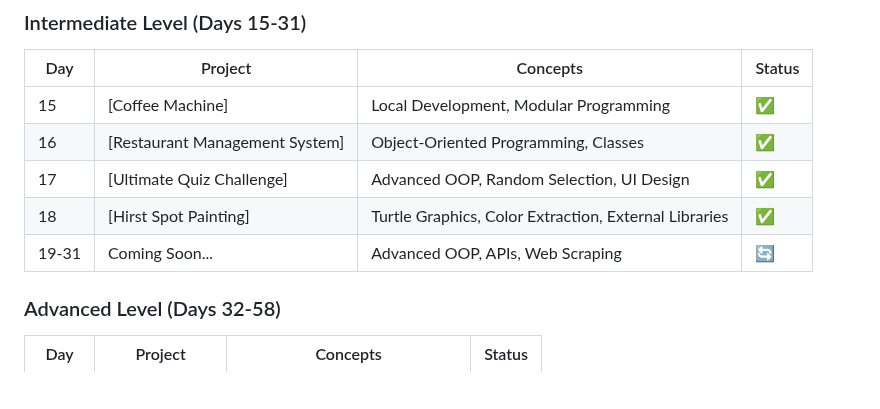
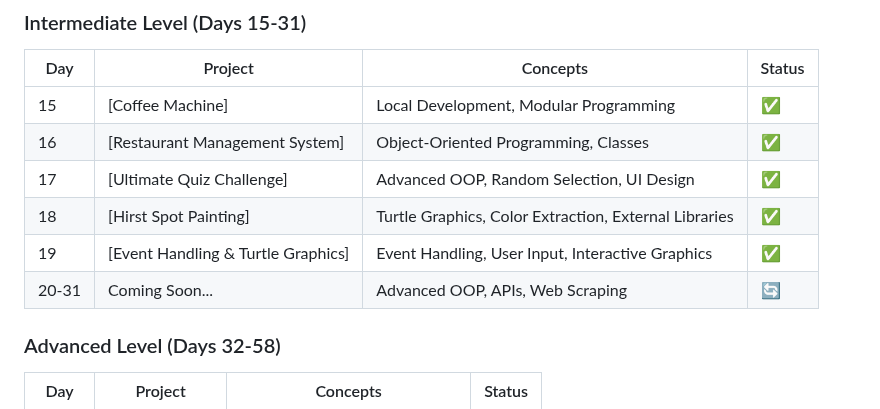
Before and after one commit to sriramch163/100-Days-Of-Python-BootCamp-Udemy, a Markdown page: README.md, the part around one of its changes. Drawn GitHub-style; blank space fills up the shorter version.

```diff
--- a/README.md
+++ b/README.md
@@ -45,7 +45,8 @@ This repository follows the "100 Days of Code - The Complete Python Pro Bootcamp
 | 16 | [Restaurant Management System] | Object-Oriented Programming, Classes | ✅ |
 | 17 | [Ultimate Quiz Challenge] | Advanced OOP, Random Selection, UI Design | ✅ |
 | 18 | [Hirst Spot Painting] | Turtle Graphics, Color Extraction, External Libraries | ✅ |
-| 19-31 | Coming Soon... | Advanced OOP, APIs, Web Scraping | 🔄 |
+| 19 | [Event Handling & Turtle Graphics] | Event Handling, User Input, Interactive Graphics | ✅ |
+| 20-31 | Coming Soon... | Advanced OOP, APIs, Web Scraping | 🔄 |
 
 ### Advanced Level (Days 32-58)
 | Day | Project | Concepts | Status |
```
Also changed, not shown: other parts of README.md (+4 -4 lines).
